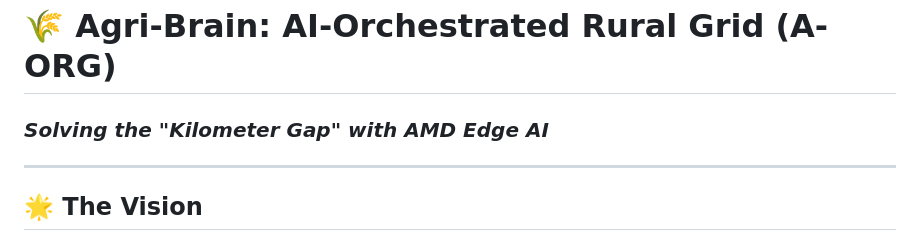
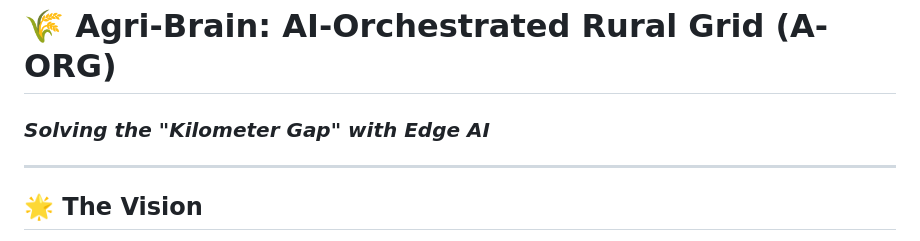
Before and after one commit to ShravanaHS/Agri-Brain-AI-Orchestrated-Rural-Grid-A-ORG-, a Markdown page: README.md, the part around the change. Rendered like a GitHub page.

```diff
--- a/README.md
+++ b/README.md
@@ -1,5 +1,5 @@
 # 🌾 Agri-Brain: AI-Orchestrated Rural Grid (A-ORG)
-### *Solving the "Kilometer Gap" with AMD Edge AI*
+### *Solving the "Kilometer Gap" with Edge AI*
 
 ---
 
```
